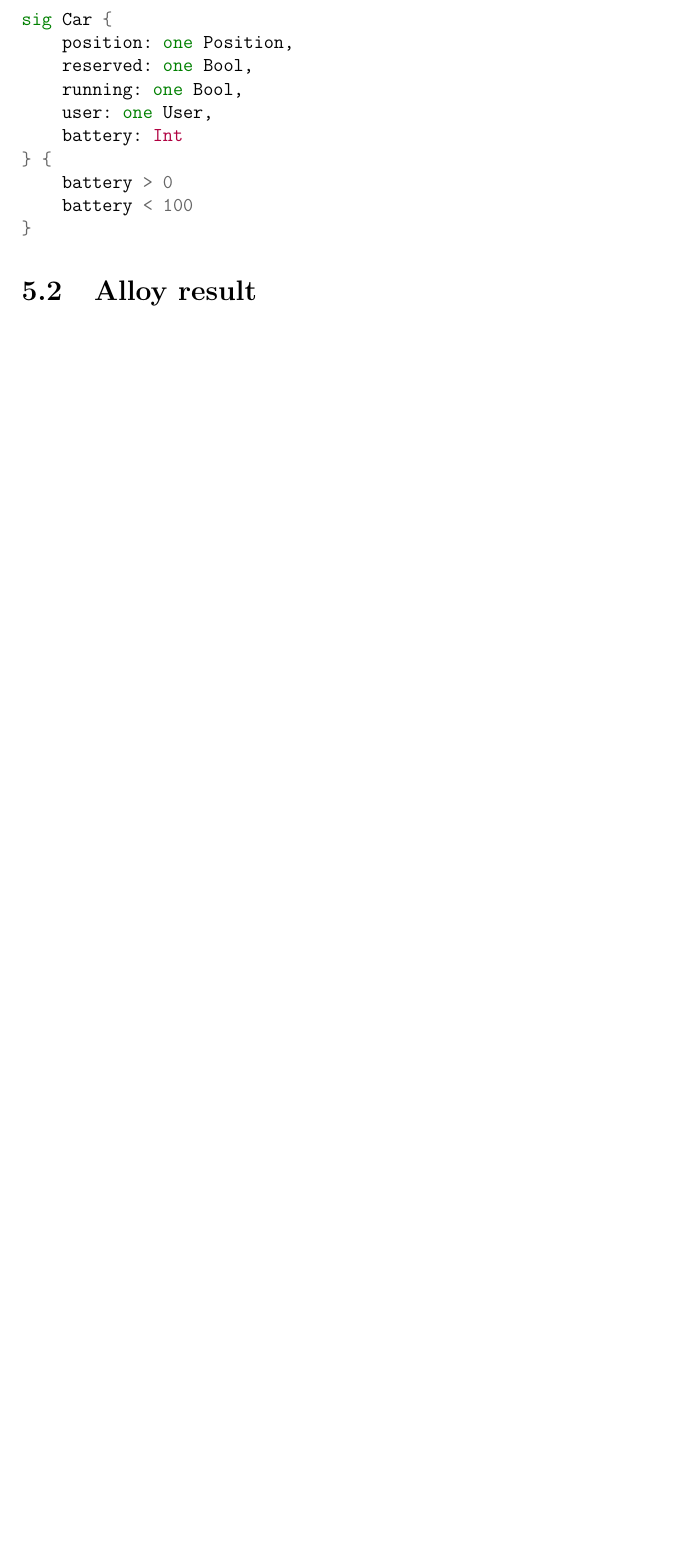
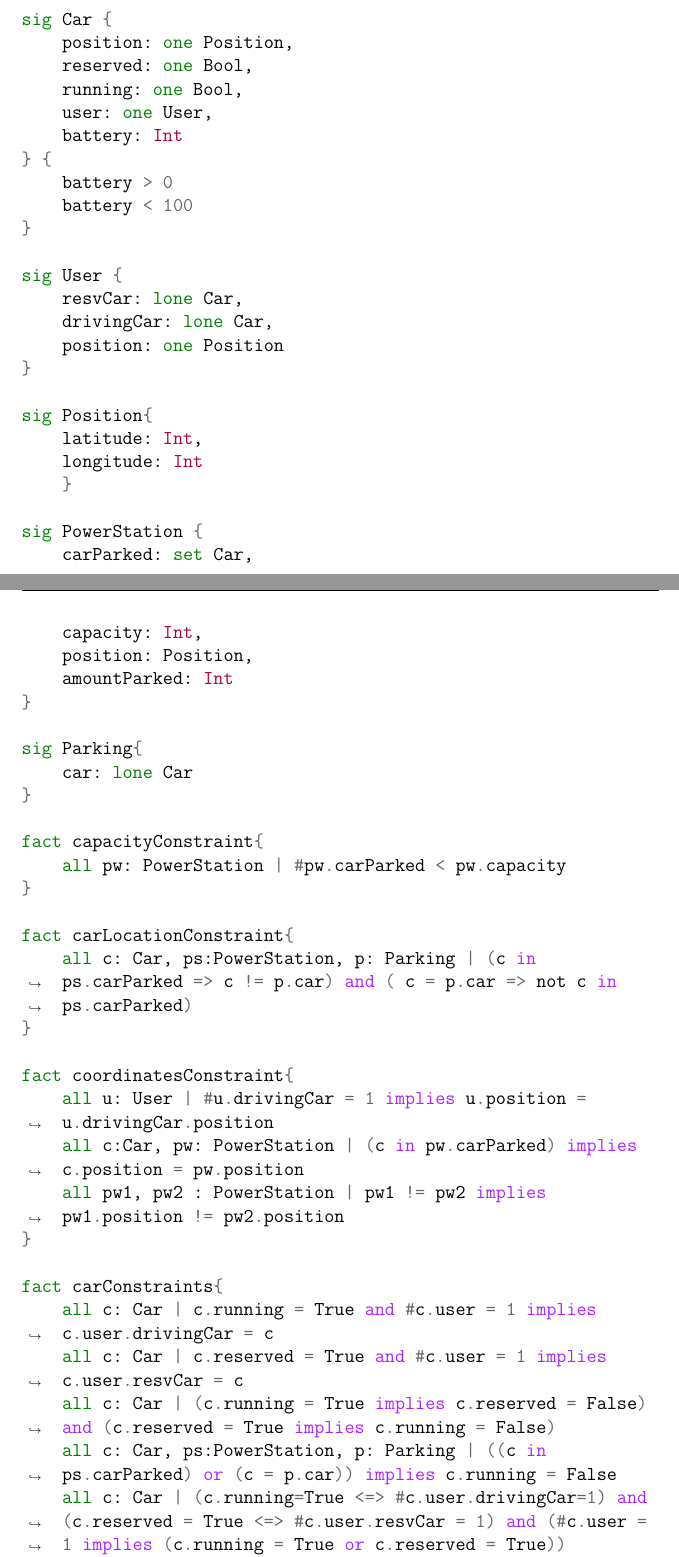
Before and after one commit to JagadeshManivannan/SoftwareEngg2DevOps, a LaTeX book (rasd/rasd.tex, which reads rasd/chapters/alloy.tex): part of page 25 of 29 before the commit and two parts of pages 26 and 27 of 34 after it, the two joined at a grey line, cut so that both start at the same text, the shorter picture padded with empty space. Compiled offline with pdfLaTeX.

Commit message:
Completed Alloy modelling section and added domain properties

```diff
--- a/rasd/chapters/alloy.tex
+++ b/rasd/chapters/alloy.tex
@@ -1,7 +1,7 @@
 \chapter{Alloy modelling}
 
 \section{Model}
-\begin{minted}[tabsize=4]{alloy}
+\begin{minted}[tabsize=4,breaklines=true]{alloy}
 open util/boolean
 
 sig Car {
@@ -14,6 +14,135 @@ sig Car {
 	battery > 0
 	battery < 100
 }
+
+sig User {
+	resvCar: lone Car,
+	drivingCar: lone Car,
+	position: one Position
+}
+
+sig Position{
+	latitude: Int,
+	longitude: Int
+	}
+
+sig PowerStation {
+	carParked: set Car,
+	capacity: Int,
+	position: Position,
+	amountParked: Int
+}
+
+sig Parking{
+	car: lone Car
+}
+
+fact capacityConstraint{
+	all pw: PowerStation | #pw.carParked < pw.capacity
+}
+
+fact carLocationConstraint{
+	all c: Car, ps:PowerStation, p: Parking | (c in ps.carParked => c != p.car) and ( c = p.car => not c in ps.carParked)
+}
+
+fact coordinatesConstraint{
+	all u: User | #u.drivingCar = 1 implies u.position = u.drivingCar.position
+	all c:Car, pw: PowerStation | (c in pw.carParked) implies c.position = pw.position
+	all pw1, pw2 : PowerStation | pw1 != pw2 implies pw1.position != pw2.position
+}
+
+fact carConstraints{
+	all c: Car | c.running = True and #c.user = 1 implies c.user.drivingCar = c
+	all c: Car | c.reserved = True and #c.user = 1 implies c.user.resvCar = c
+	all c: Car | (c.running = True implies c.reserved = False) and (c.reserved = True implies c.running = False)
+	all c: Car, ps:PowerStation, p: Parking | ((c in ps.carParked) or (c = p.car)) implies c.running = False
+	all c: Car | (c.running=True <=> #c.user.drivingCar=1) and (c.reserved = True <=> #c.user.resvCar = 1) and (#c.user = 1 implies (c.running = True or c.reserved = True))
+}
+
+fact userConstraints{
+	all u: User | #u.drivingCar = 1 implies u.drivingCar.user = u
+	all u: User | #u.resvCar = 1 implies u.resvCar.user = u
+	all u: User | (#u.resvCar = 1 implies #u.drivingCar = 0) and (#u.drivingCar = 1 implies #u.resvCar = 0)
+}
+
+pred powerStationUpdate (c,c':Car) {
+	all p:PowerStation | (c in p.carParked => (one p':PowerStation | (
+		p'.carParked = p.carParked - c + c' and
+		p.capacity = p'.capacity and
+		p.position = p'.position and
+		#p.carParked = #p'.carParked)
+		)
+	)
+}
+
+pred UserReservesACar (c,c':Car, u,u':User) {
+	#u.resvCar = 0
+	#u.drivingCar = 0
+	c.running = False
+	c.reserved = False
+	#c.user = 0
+	c'.running = False
+	c'.reserved = True
+	c'.user = u'
+	c.position = c'.position
+	c.battery = c'.battery
+	u'.resvCar = c'
+	#u.drivingCar = 0
+	powerStationUpdate[c,c']
+	powerStationUpdate[c',c]
+}
+
+pred UserAbortsReservation (c,c':Car, u,u':User) {
+	UserReservesACar[c',c,u',u]
+}
+
+pred userDrivesACar (c,c':Car, u,u':User) {
+	c.user = u
+	c'.user = u'
+	c.position = c'.position
+	c.battery = c'.battery
+	c.reserved = True
+	c'.running = True
+	u.resvCar = c
+	u'.drivingCar = c'
+	userUnplugsACar [c]
+}
+
+pred userUnplugsACar (c:Car) {
+	all p:PowerStation | c in p.carParked => one p':PowerStation | (
+		p.capacity = p'.capacity and p.position = p'.position
+		and p'.carParked = p.carParked-c and p.amountParked = plus[p'.amountParked,1])
+}
+
+pred UserFinishesARide (c,c':Car) {
+	c.battery = c'.battery
+	c.position = c'.position
+	c'.reserved = False
+	c.running = True
+	c'.running = False
+	UserPlugsACarIn[c']
+}
+
+pred UserPlugsACarIn (c':Car) {
+	all p,p':PowerStation | p.capacity = p'.capacity and p.position = p'.position
+	all p:PowerStation | p.position = c'.position and c' not in p.carParked =>
+	one p':PowerStation | (p'.carParked = p.carParked+c' and p'.amountParked = plus[p.amountParked,1] )
+	all p:PowerStation | c' in p.carParked => one p':PowerStation | (p'.carParked = p.carParked-c'
+	and p'.amountParked = minus[p.amountParked,1] )
+}
+
+assert CarCanHaveOneState {
+	all c:Car | not (c.reserved = True and c.running = True)
+}
+
+assert UserCanHaveOneState {
+	all u:User | not (#u.drivingCar=1 and #u.resvCar=1)
+}
+
+run userDrivesACar for 2
+run UserFinishesARide for 2
+run UserReservesACar for 2
+run UserAbortsReservation for 2
+check CarCanHaveOneState for 2
+check UserCanHaveOneState for 2
 \end{minted}
-
-\section{Alloy result}
```
Also changed, not shown: rasd/chapters/introduction.tex (+8 -3 lines), rasd/rasd.pdf.
